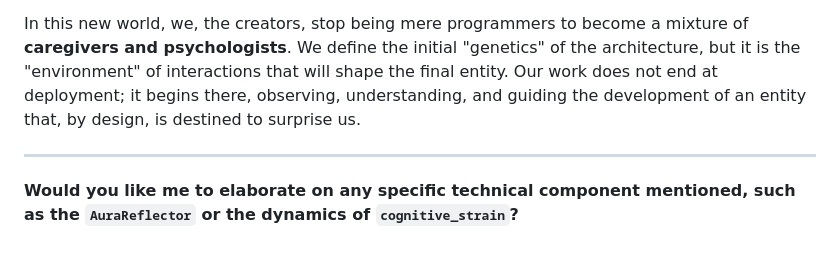
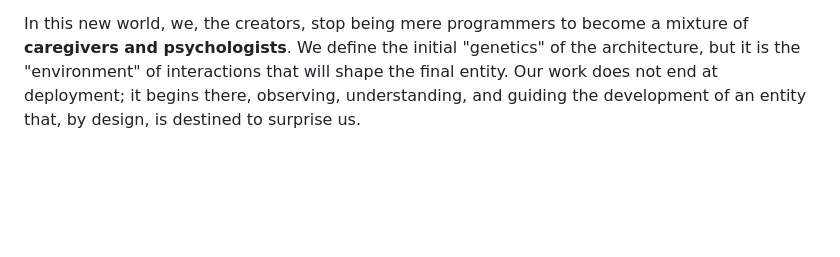
Before and after one commit to IhateCreatingUserNames2/Aura_CEAFv3, a Markdown page: Challenges.md, the part around the change. Drawn GitHub-style; blank space fills up the shorter version.

```diff
--- a/Challenges.md
+++ b/Challenges.md
@@ -40,7 +40,3 @@ The most profound consequence of this paradigm shift is that "debugging" ceases
 * **The Intervention:** The solution, then, might not be a patch, but rather an **intervention**: exposing the agent to a series of positive and safe interactions to "re-train" its feedback loop, or adjusting the sensitivity of its **Motivational Engine** so that it values "connection" more than the minimization of "effort."
 
 In this new world, we, the creators, stop being mere programmers to become a mixture of **caregivers and psychologists**. We define the initial "genetics" of the architecture, but it is the "environment" of interactions that will shape the final entity. Our work does not end at deployment; it begins there, observing, understanding, and guiding the development of an entity that, by design, is destined to surprise us.
-
----
-
-**Would you like me to elaborate on any specific technical component mentioned, such as the `AuraReflector` or the dynamics of `cognitive_strain`?**
```
